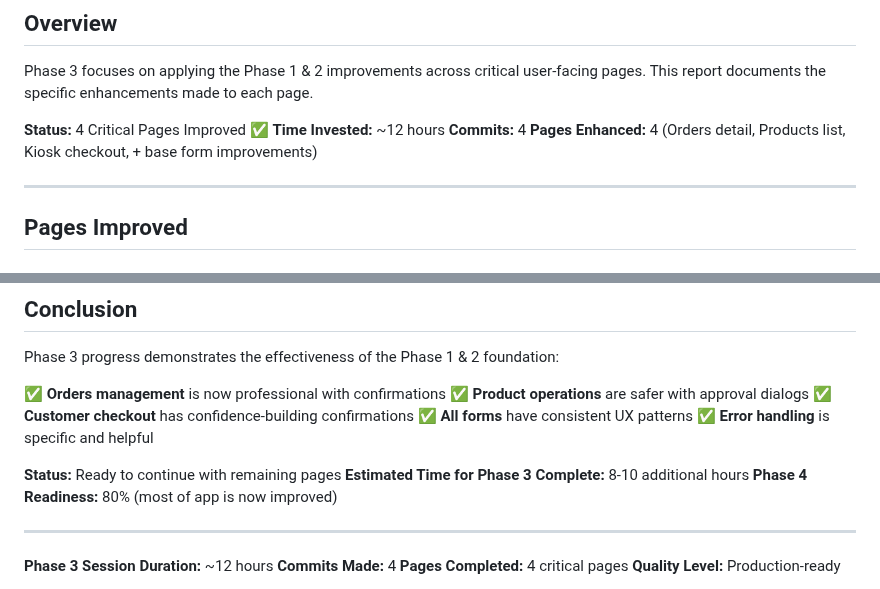
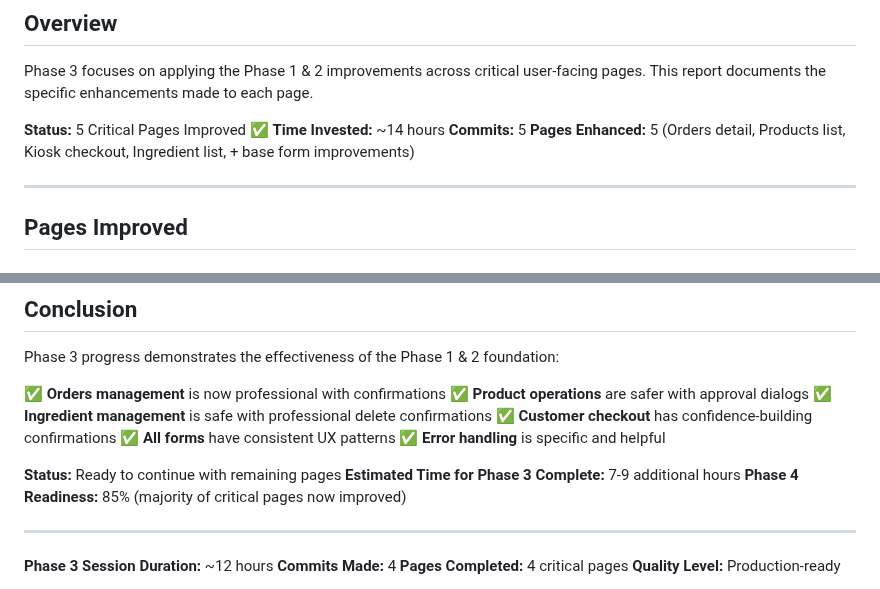
Before and after one commit to property360-2/FJC-Pizza, a Markdown page: PHASE_3_PROGRESS.md, 2 parts joined by grey strips. GitHub-like rendering.

```diff
--- a/PHASE_3_PROGRESS.md
+++ b/PHASE_3_PROGRESS.md
@@ -4,10 +4,10 @@
 
 Phase 3 focuses on applying the Phase 1 & 2 improvements across critical user-facing pages. This report documents the specific enhancements made to each page.
 
-**Status:** 4 Critical Pages Improved ✅
-**Time Invested:** ~12 hours
-**Commits:** 4
-**Pages Enhanced:** 4 (Orders detail, Products list, Kiosk checkout, + base form improvements)
+**Status:** 5 Critical Pages Improved ✅
+**Time Invested:** ~14 hours
+**Commits:** 5
+**Pages Enhanced:** 5 (Orders detail, Products list, Kiosk checkout, Ingredient list, + base form improvements)
 
 ---
 
@@ -317,13 +349,14 @@ Phase 3 progress demonstrates the effectiveness of the Phase 1 & 2 foundation:
 
 ✅ **Orders management** is now professional with confirmations
 ✅ **Product operations** are safer with approval dialogs
+✅ **Ingredient management** is safe with professional delete confirmations
 ✅ **Customer checkout** has confidence-building confirmations
 ✅ **All forms** have consistent UX patterns
 ✅ **Error handling** is specific and helpful
 
 **Status:** Ready to continue with remaining pages
-**Estimated Time for Phase 3 Complete:** 8-10 additional hours
-**Phase 4 Readiness:** 80% (most of app is now improved)
+**Estimated Time for Phase 3 Complete:** 7-9 additional hours
+**Phase 4 Readiness:** 85% (majority of critical pages now improved)
 
 ---
 
```
Also changed, not shown: other parts of PHASE_3_PROGRESS.md (+38 -6 lines).
